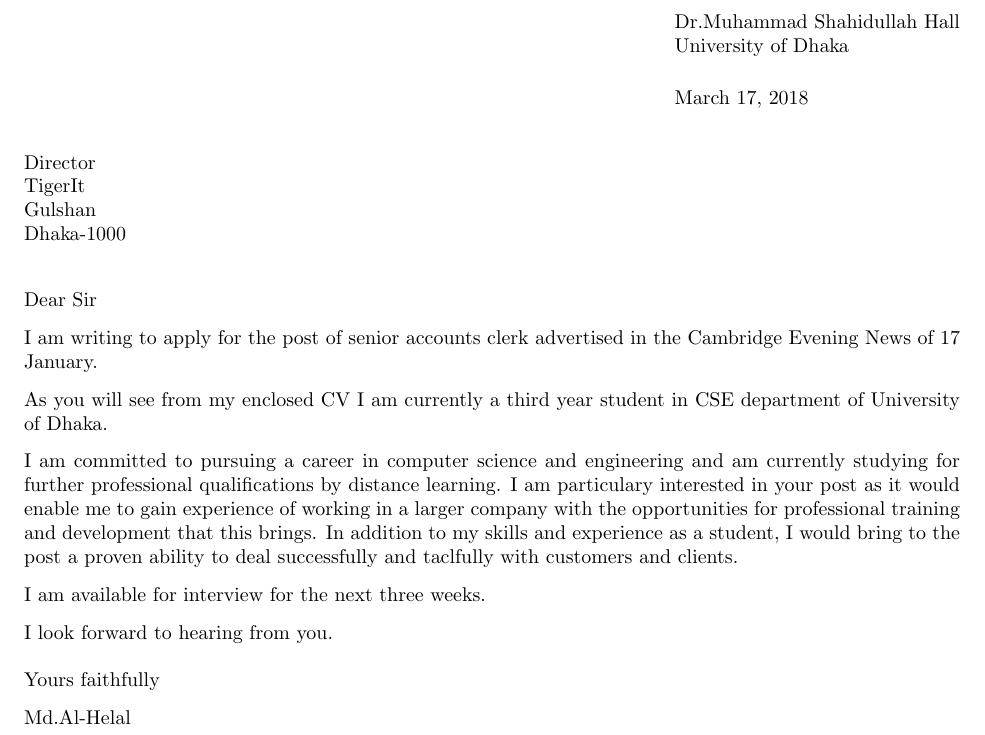
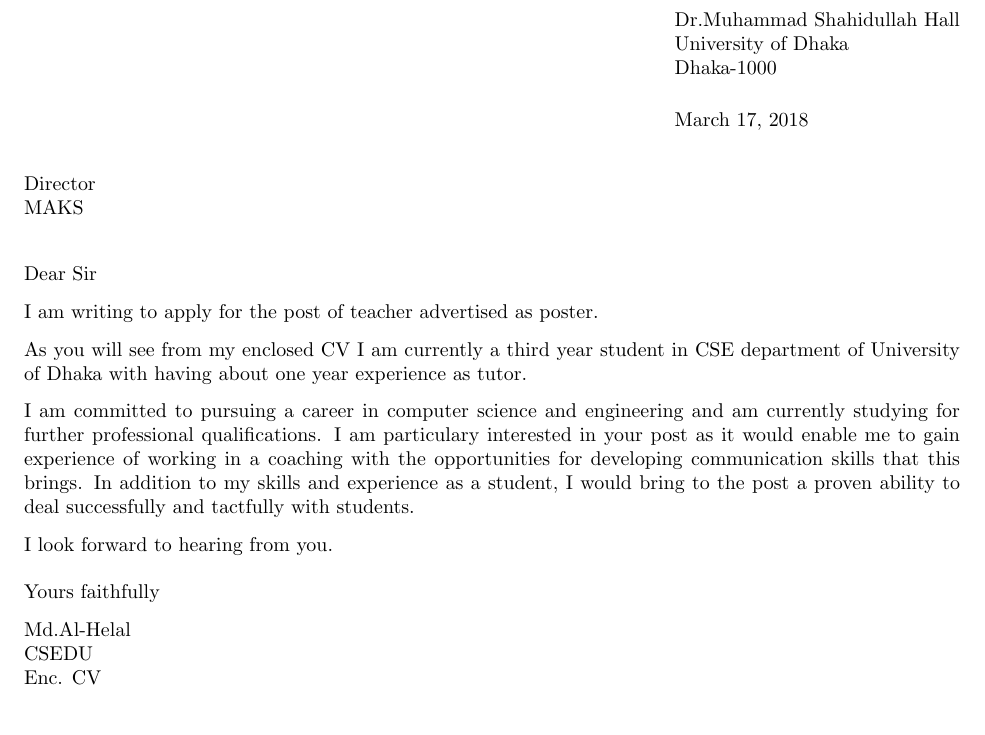
Before and after one commit to al2helal/LaTeX_Work, a LaTeX CV (CV/coverLetter.tex): part of the page, cut so that both start at the same text. Compiled offline with pdfLaTeX.

Commit message:
update coverletter

```diff
--- a/CV/coverLetter.tex
+++ b/CV/coverLetter.tex
@@ -2,20 +2,18 @@
 \usepackage{etoolbox}\patchcmd{\closing}{6}{1}{}{}
 \usepackage{hyperref}
 \usepackage{fullpage}
-\signature{Md.Al-Helal}
-\address{Dr.Muhammad Shahidullah Hall\\University of Dhaka}
+\signature{Md.Al-Helal\\ CSEDU\\Enc. CV}
+\address{Dr.Muhammad Shahidullah Hall\\University of Dhaka\\Dhaka-1000}
 \setlength{\longindentation}{0pt}
 \begin{document}
-\begin{letter}{Director\\TigerIt\\Gulshan\\Dhaka-1000}
+\begin{letter}{Director\\MAKS}
   \opening{Dear Sir}
 
-  I am writing to apply for the post of senior accounts clerk advertised in the Cambridge Evening News of 17 January.
+  I am writing to apply for the post of teacher advertised as poster.
 
-  As you will see from my enclosed CV I am currently a third year student in CSE department of University of Dhaka.
+  As you will see from my enclosed CV I am currently a third year student in CSE department of University of Dhaka with having about one year experience as tutor.
 
-  I am committed to pursuing a career in computer science and engineering and am currently studying for further professional qualifications by distance learning. I am particulary interested in your post as it would enable me to gain experience of working in a larger company with the opportunities for professional training and development that this brings. In addition to my skills and experience as a student, I would bring to the post a proven ability to deal successfully and taclfully with customers and clients.
-
-  I am available for interview for the next three weeks.
+  I am committed to pursuing a career in computer science and engineering and am currently studying for further professional qualifications. I am particulary interested in your post as it would enable me to gain experience of working in a coaching with the opportunities for developing communication skills that this brings. In addition to my skills and experience as a student, I would bring to the post a proven ability to deal successfully and tactfully with students.
 
   I look forward to hearing from you.
   \closing{Yours faithfully}
```
